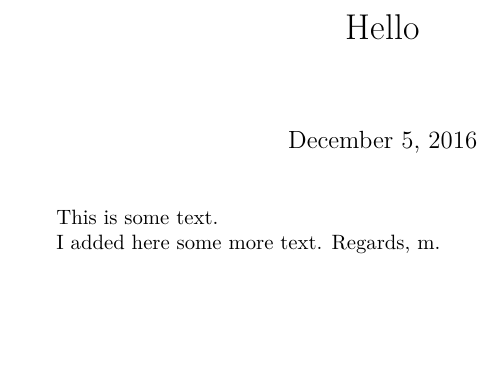
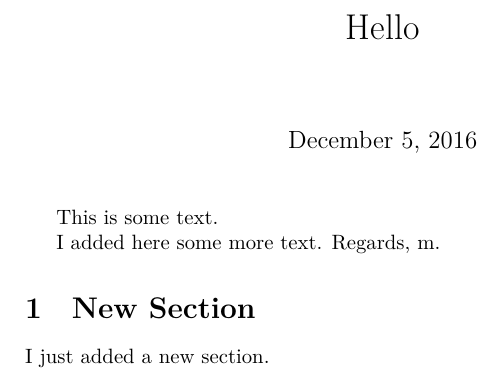
Before and after one commit to tzakharko/git-latex-example, a LaTeX document (test.tex): part of the page, cut so that both start at the same text, the shorter picture padded with empty space. Compiled offline with XeLaTeX.

Commit message:
New Section
Adding a new section

```diff
--- a/test.tex
+++ b/test.tex
@@ -13,4 +13,8 @@ This is some text.
 I added here some more text.
 Regards, m.
 
+\section{New Section}
+
+I just added a new section.
+
 \end{document}
```
